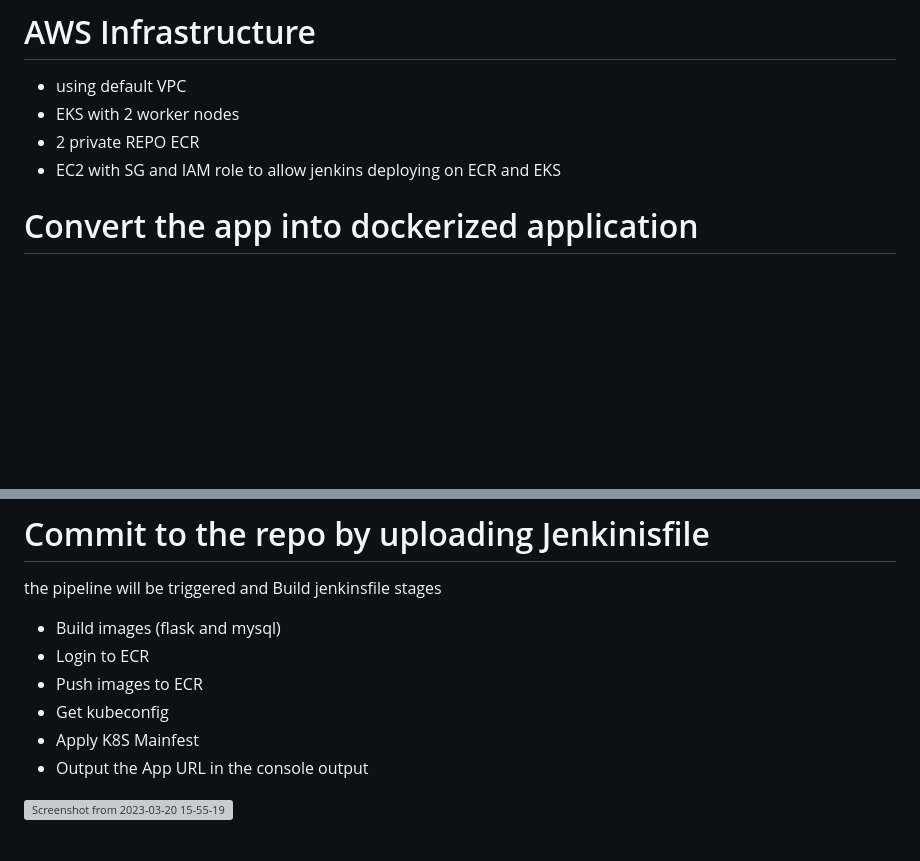
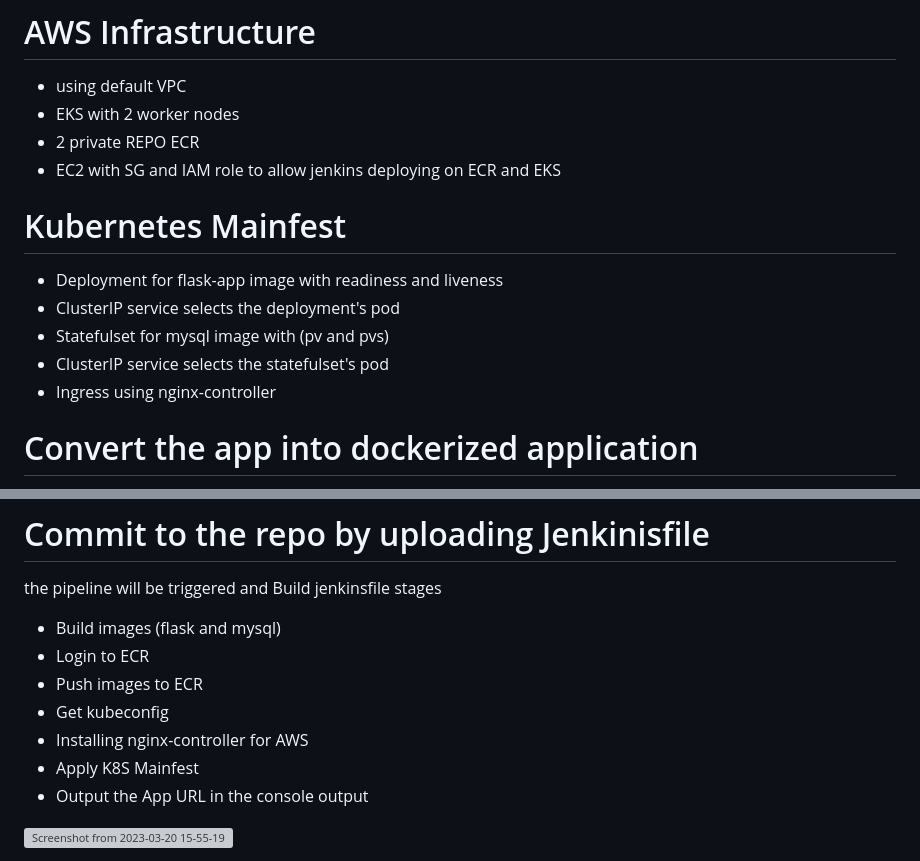
Before and after one commit to naghamahmed/FLASK_MYSQL_APP, a Markdown page: README.md, 2 parts joined by grey strips. Rendered like a GitHub page; blank space fills up the shorter version; grey boxes are pictures that could not be loaded.

```diff
--- a/README.md
+++ b/README.md
@@ -13,6 +13,13 @@ Deployed the App through jenkins pipeline by
 - EKS with 2 worker nodes
 - 2 private REPO ECR
 - EC2 with SG and IAM role to allow jenkins deploying on ECR and EKS
+
+# Kubernetes Mainfest
+- Deployment for flask-app image with readiness and liveness
+- ClusterIP service selects the deployment's pod
+- Statefulset for mysql image with (pv and pvs)
+- ClusterIP service selects the statefulset's pod
+- Ingress using nginx-controller
 
 # Convert the app into dockerized application
 
@@ -77,6 +84,7 @@ jenkinsfile stages
 - Login to ECR
 - Push images to ECR
 - Get kubeconfig
+- Installing nginx-controller for AWS
 - Apply K8S Mainfest
 - Output the App URL in the console output
 
```
